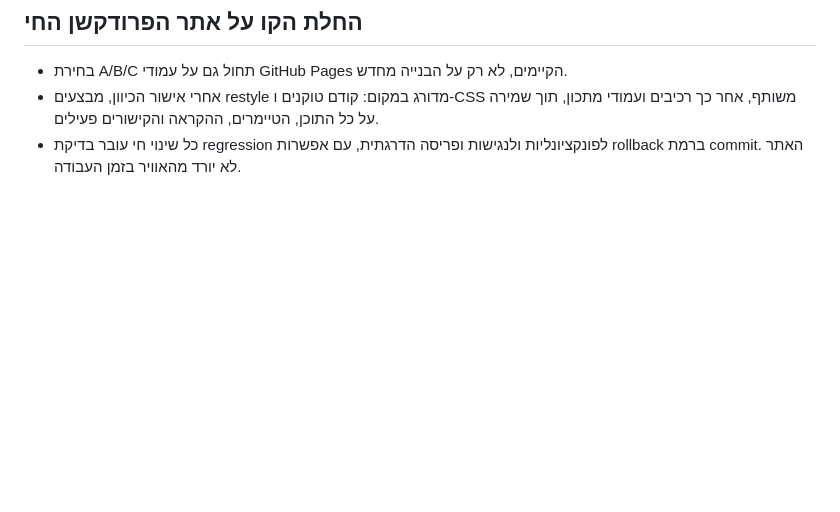
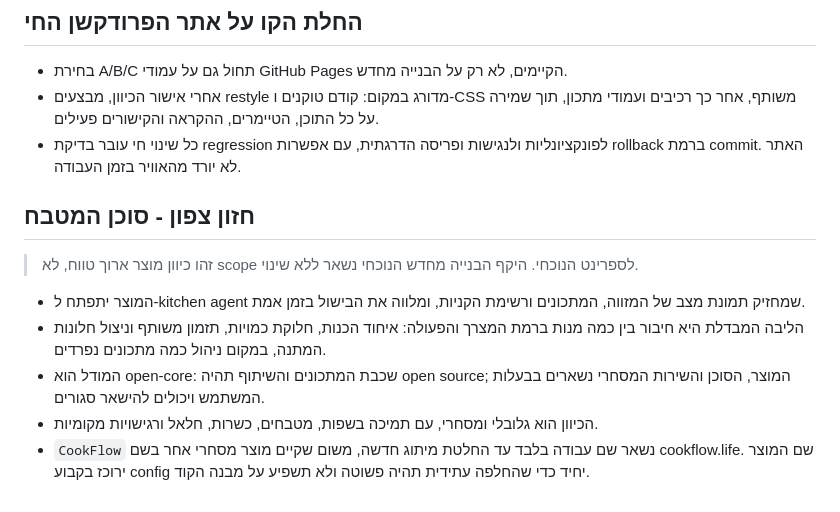
Before and after one commit to avigdor-instinct/recipes, a Markdown page: ROADMAP.md, the part around the change. Drawn GitHub-style; blank space fills up the shorter version.

Commit message:
Record kitchen agent open-core north star
Added long-term vision for kitchen agent product development, including features and open-core model.

```diff
--- a/ROADMAP.md
+++ b/ROADMAP.md
@@ -63,3 +63,13 @@
 - בחירת A/B/C תחול גם על עמודי GitHub Pages הקיימים, לא רק על הבנייה מחדש.
 - אחרי אישור הכיוון, מבצעים restyle מדורג במקום: קודם טוקנים ו-CSS משותף, אחר כך רכיבים ועמודי מתכון, תוך שמירה על כל התוכן, הטיימרים, ההקראה והקישורים פעילים.
 - כל שינוי חי עובר בדיקת regression לפונקציונליות ולנגישות ופריסה הדרגתית, עם אפשרות rollback ברמת commit. האתר לא יורד מהאוויר בזמן העבודה.
+
+## חזון צפון - סוכן המטבח
+
+> זהו כיוון מוצר ארוך טווח, לא scope לספרינט הנוכחי. היקף הבנייה מחדש הנוכחי נשאר ללא שינוי.
+
+- המוצר יתפתח ל-kitchen agent שמחזיק תמונת מצב של המזווה, המתכונים ורשימת הקניות, ומלווה את הבישול בזמן אמת.
+- הליבה המבדלת היא חיבור בין כמה מנות ברמת המצרך והפעולה: איחוד הכנות, חלוקת כמויות, תזמון משותף וניצול חלונות המתנה, במקום ניהול כמה מתכונים נפרדים.
+- המודל הוא open-core: שכבת המתכונים והשיתוף תהיה open source; המוצר, הסוכן והשירות המסחרי נשארים בבעלות המשתמש ויכולים להישאר סגורים.
+- הכיוון הוא גלובלי ומסחרי, עם תמיכה בשפות, מטבחים, כשרות, חלאל ורגישויות מקומיות.
+- `CookFlow` נשאר שם עבודה בלבד עד החלטת מיתוג חדשה, משום שקיים מוצר מסחרי אחר בשם cookflow.life. שם המוצר ירוכז בקבוע config יחיד כדי שהחלפה עתידית תהיה פשוטה ולא תשפיע על מבנה הקוד.
```
